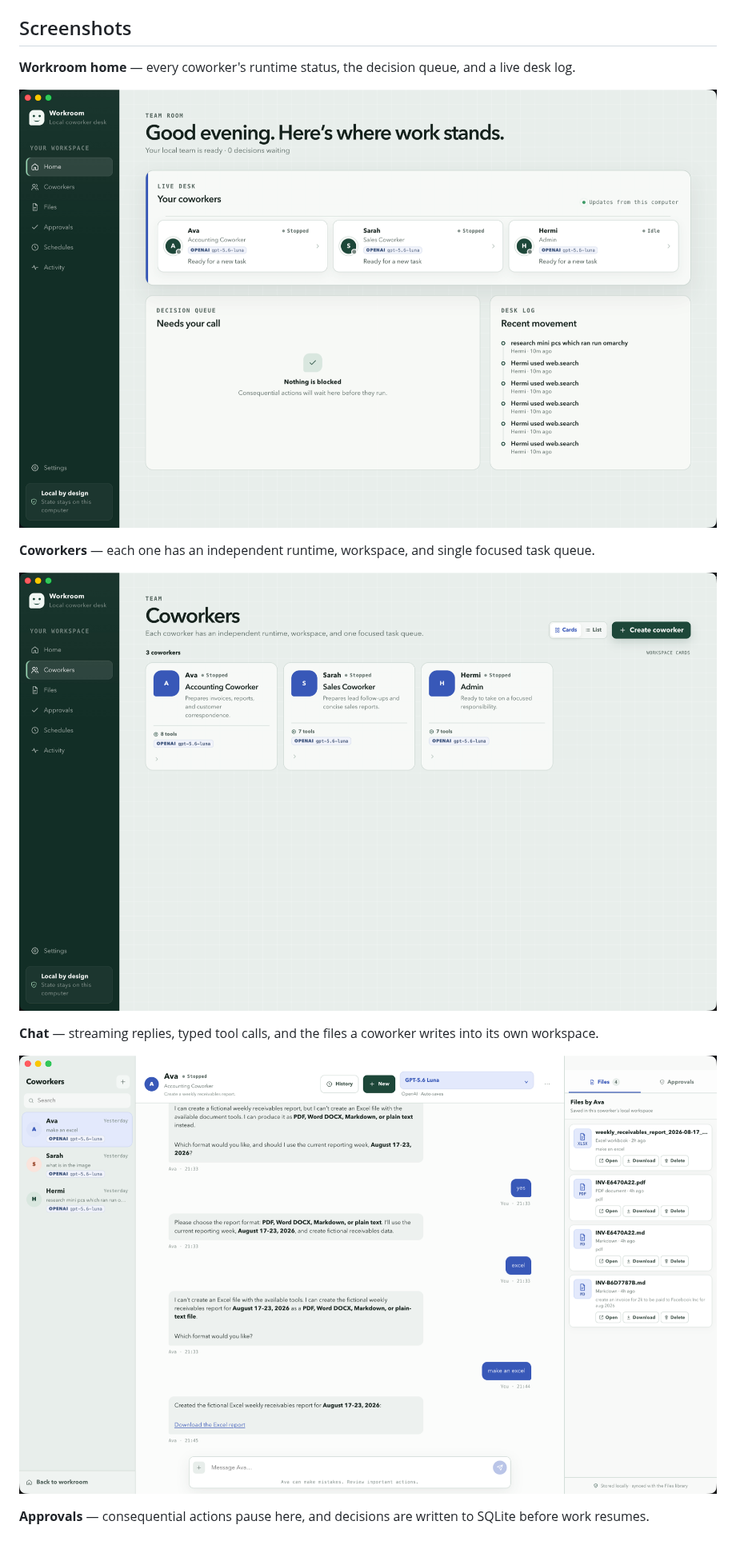
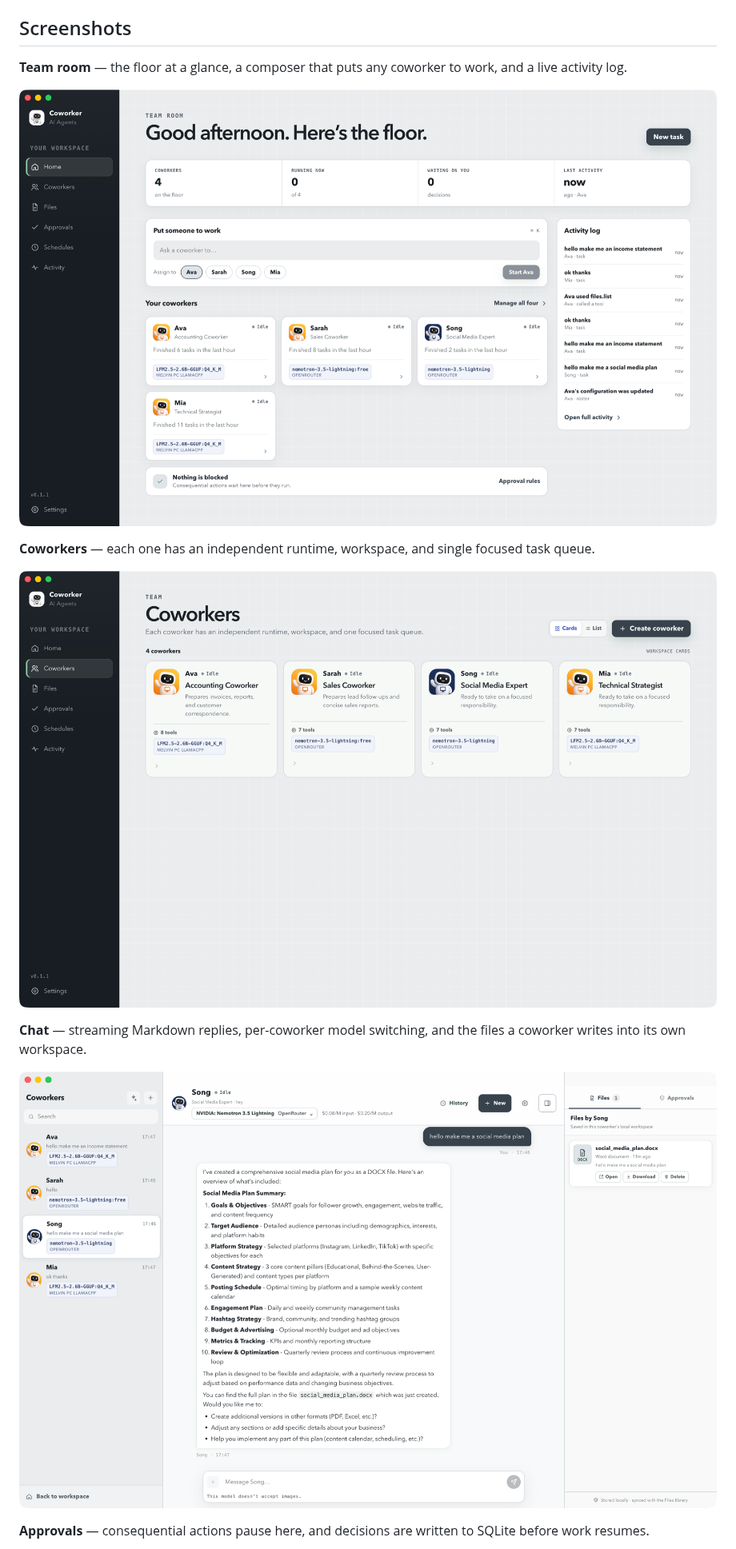
Before and after one commit to donvito/coworker, a Markdown page: README.md, the part around one of its changes. Shown at 80% size. GitHub-like rendering; pictures changed too: docs/images/coworker-chat.png, docs/images/coworkers.png, docs/images/home.png.

Commit message:
docs: update README with new terminology and enhanced chat features
- Rename "Workroom home" to "Team room" and update description to reflect the new layout.
- Enhance chat section to specify "streaming Markdown replies" and "per-coworker model switching."
- Update image references to match the new terminology.

```diff
--- a/README.md
+++ b/README.md
@@ -23,5 +23,5 @@ The builds are not code-signed yet, so the OS warns on first launch:
 
 ## Screenshots
 
-**Workroom home** — every coworker's runtime status, the decision queue, and a live desk log.
+**Team room** — the floor at a glance, a composer that puts any coworker to work, and a live activity log.
 
@@ -31,7 +31,7 @@ The builds are not code-signed yet, so the OS warns on first launch:
 
 ![Coworkers](docs/images/coworkers.png)
 
-**Chat** — streaming replies, typed tool calls, and the files a coworker writes into its own workspace.
+**Chat** — streaming Markdown replies, per-coworker model switching, and the files a coworker writes into its own workspace.
 
 ![Coworker chat](docs/images/coworker-chat.png)
 
```
Also changed, not shown: other parts of README.md (+1 -1 lines).
